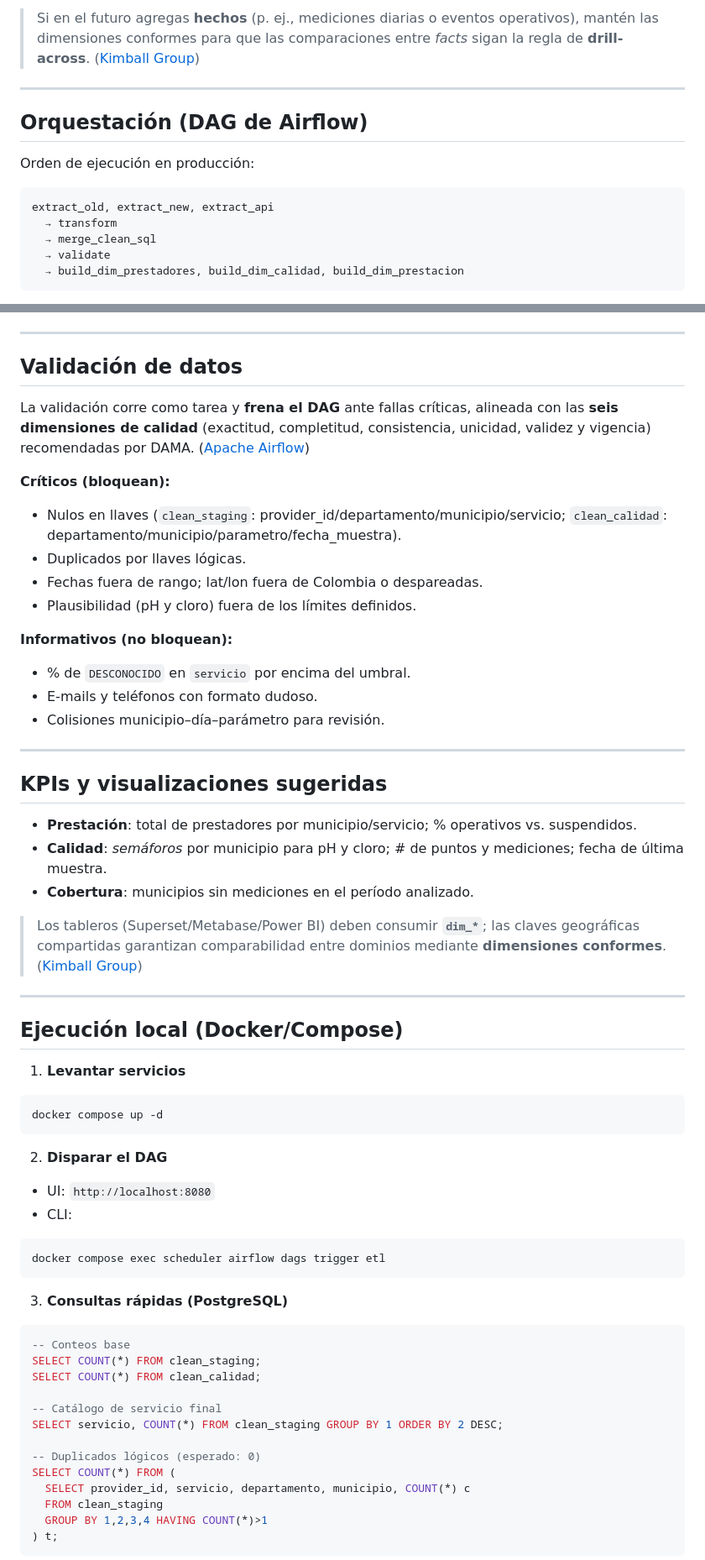
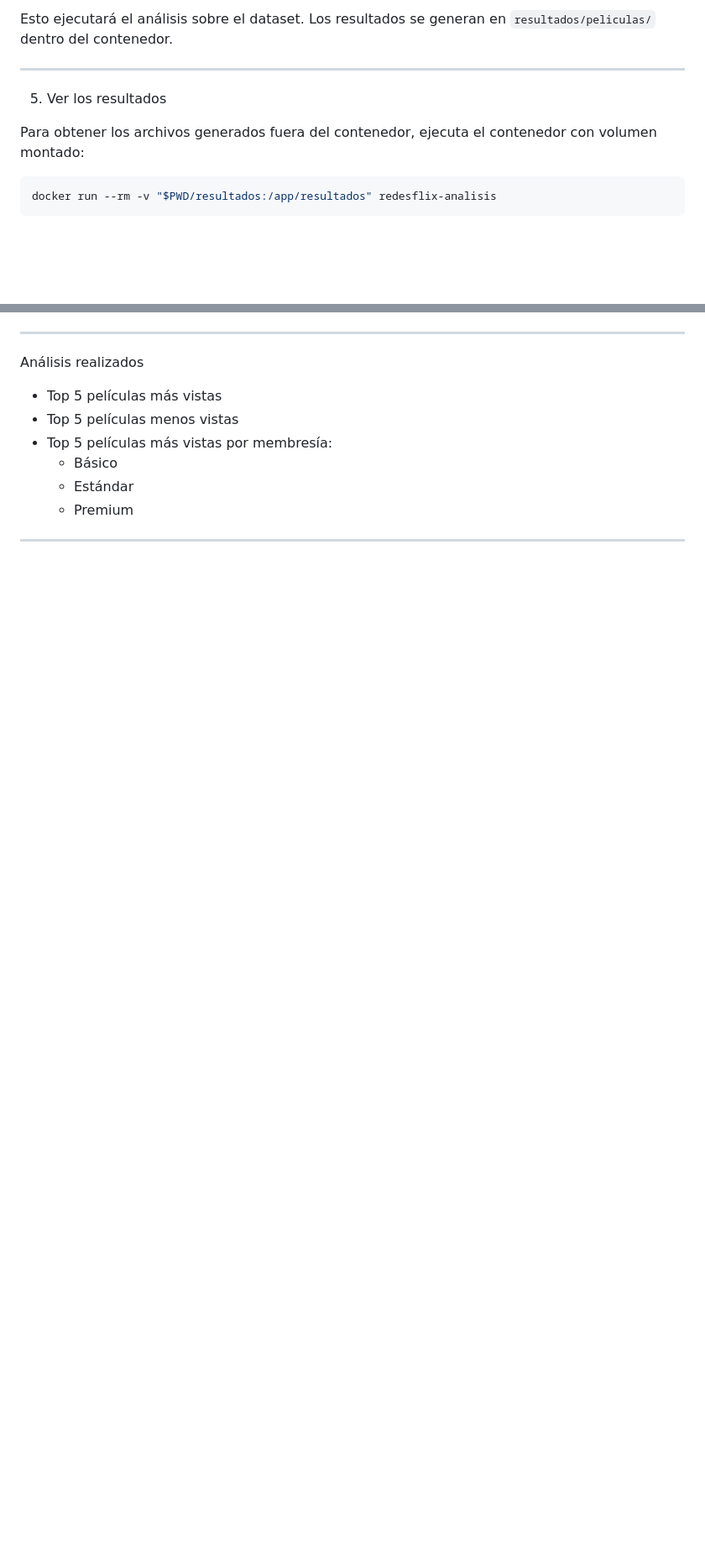
Before and after one commit to EstebanCG2006/Redesflix, a Markdown page: README.md, 2 parts joined by grey strips. Shown: that part at 84% size. Rendered like a GitHub page; blank space fills up the shorter version.

````diff
--- a/README.md
+++ b/README.md
@@ -128,18 +152,14 @@ erDiagram
 ```
 
-> Si en el futuro agregas **hechos** (p. ej., mediciones diarias o eventos operativos), mantén las dimensiones conformes para que las comparaciones entre *facts* sigan la regla de **drill-across**. ([Kimball Group][5])
+Esto ejecutará el análisis sobre el dataset. Los resultados se generan en `resultados/peliculas/` dentro del contenedor.
 
 ---
 
-## Orquestación (DAG de Airflow)
+ 5. Ver los resultados
 
-Orden de ejecución en producción:
+Para obtener los archivos generados fuera del contenedor, ejecuta el contenedor con volumen montado:
 
-```
-extract_old, extract_new, extract_api
-  → transform
-  → merge_clean_sql
-  → validate
-  → build_dim_prestadores, build_dim_calidad, build_dim_prestacion
+```bash
+docker run --rm -v "$PWD/resultados:/app/resultados" redesflix-analisis
 ```
 
@@ -159,67 +167,14 @@ flowchart LR
 
 ---
 
-## Validación de datos
+ Análisis realizados
 
-La validación corre como tarea y **frena el DAG** ante fallas críticas, alineada con las **seis dimensiones de calidad** (exactitud, completitud, consistencia, unicidad, validez y vigencia) recomendadas por DAMA. ([Apache Airflow][6])
-
-**Críticos (bloquean):**
-
-* Nulos en llaves (`clean_staging`: provider_id/departamento/municipio/servicio; `clean_calidad`: departamento/municipio/parametro/fecha_muestra).
-* Duplicados por llaves lógicas.
-* Fechas fuera de rango; lat/lon fuera de Colombia o despareadas.
-* Plausibilidad (pH y cloro) fuera de los límites definidos.
-
-**Informativos (no bloquean):**
-
-* % de `DESCONOCIDO` en `servicio` por encima del umbral.
-* E-mails y teléfonos con formato dudoso.
-* Colisiones municipio–día–parámetro para revisión.
+- Top 5 películas más vistas
+- Top 5 películas menos vistas
+- Top 5 películas más vistas por membresía:
+  - Básico
+  - Estándar
+  - Premium
 
 ---
 
-## KPIs y visualizaciones sugeridas
-
-* **Prestación**: total de prestadores por municipio/servicio; % operativos vs. suspendidos.
-* **Calidad**: *semáforos* por municipio para pH y cloro; # de puntos y mediciones; fecha de última muestra.
-* **Cobertura**: municipios sin mediciones en el período analizado.
-
-> Los tableros (Superset/Metabase/Power BI) deben consumir **`dim_*`**; las claves geográficas compartidas garantizan comparabilidad entre dominios mediante **dimensiones conformes**. ([Kimball Group][1])
-
----
-
-## Ejecución local (Docker/Compose)
-
-1. **Levantar servicios**
-
-```bash
-docker compose up -d
-```
-
-2. **Disparar el DAG**
-
-* UI: `http://localhost:8080`
-* CLI:
-
-```bash
-docker compose exec scheduler airflow dags trigger etl
-```
-
-3. **Consultas rápidas (PostgreSQL)**
-
-```sql
--- Conteos base
-SELECT COUNT(*) FROM clean_staging;
-SELECT COUNT(*) FROM clean_calidad;
-
--- Catálogo de servicio final
-SELECT servicio, COUNT(*) FROM clean_staging GROUP BY 1 ORDER BY 2 DESC;
-
--- Duplicados lógicos (esperado: 0)
-SELECT COUNT(*) FROM (
-  SELECT provider_id, servicio, departamento, municipio, COUNT(*) c
-  FROM clean_staging
-  GROUP BY 1,2,3,4 HAVING COUNT(*)>1
-) t;
-```
-
````
Also changed, not shown: other parts of README.md (+129 -143 lines).
